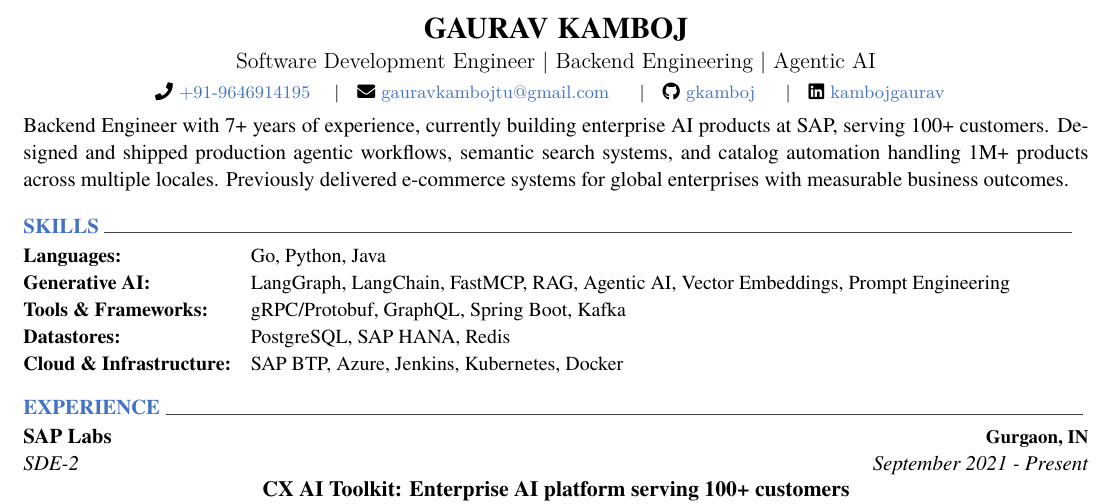
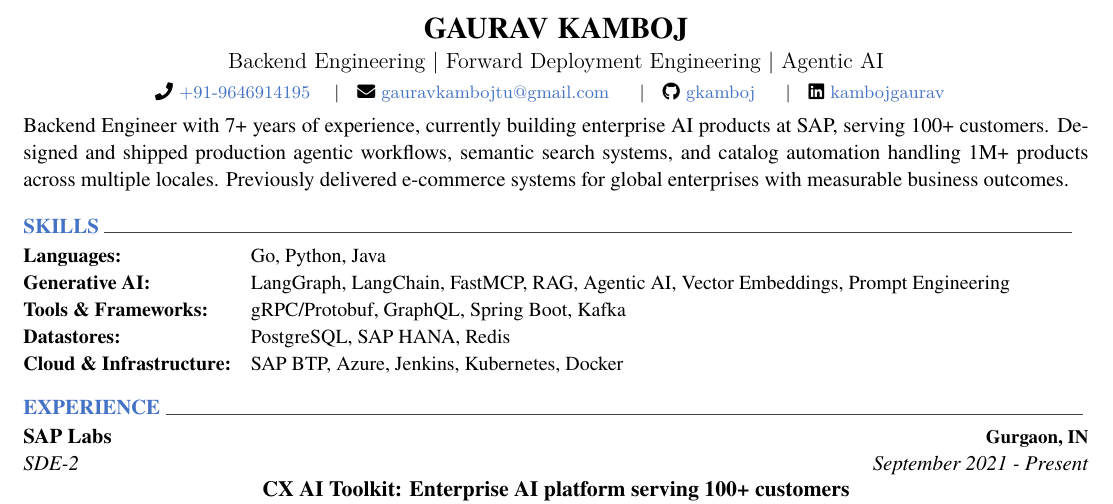
Before and after one commit to gkamboj/resume, a LaTeX CV (resume.tex): part of the page, cut so that both start at the same text. Compiled offline with XeLaTeX.

Commit message:
Roles modified

```diff
--- a/resume.tex
+++ b/resume.tex
@@ -8,7 +8,7 @@
 
 \name{\bf{GAURAV}}{\bf{KAMBOJ}}
 % \position{Software Development Engineer}  % to revert, also toggle \headerpositionstyle in russell.cls
-\position{Software Development Engineer | Backend Engineering | Agentic AI}
+\position{Backend Engineering | Forward Deployment Engineering | Agentic AI}
 
 \mobile{+91-9646914195}
 \email{gauravkambojtu@gmail.com}
```
